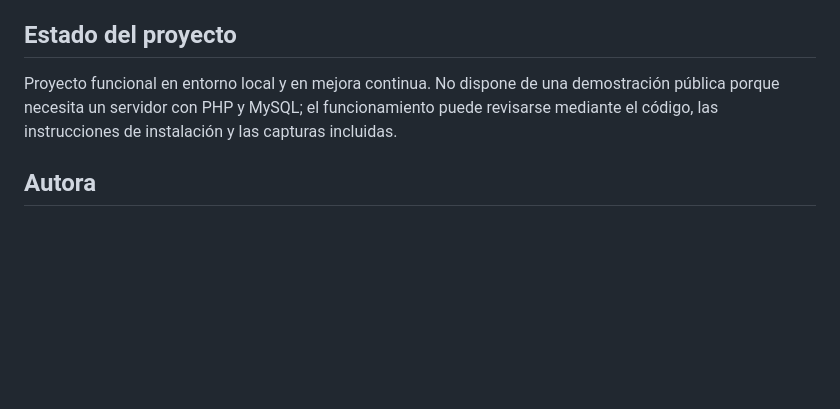
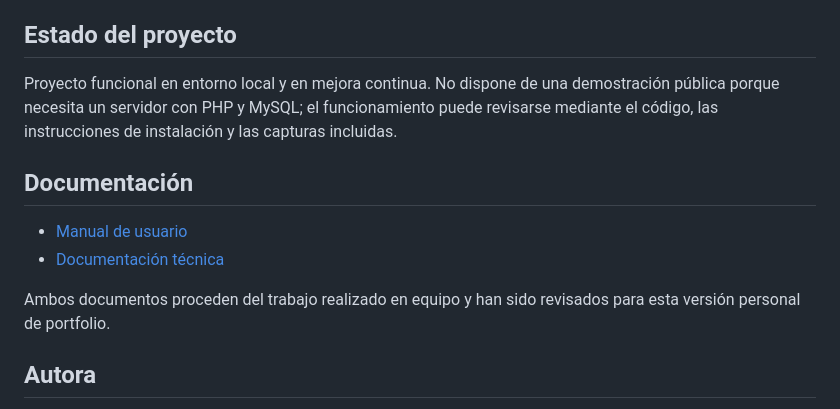
Before and after one commit to LucyTrave/Gestor-Escuela-de-Teatro, a Markdown page: README.md, the part around the change. GitHub-like rendering; blank space fills up the shorter version.

Commit message:
docs: enlazar documentación desde el README
Added user manual and technical documentation links.

```diff
--- a/README.md
+++ b/README.md
@@ -180,6 +180,14 @@ Estas credenciales son exclusivamente datos de demostración para ejecución loc
 
 Proyecto funcional en entorno local y en mejora continua. No dispone de una demostración pública porque necesita un servidor con PHP y MySQL; el funcionamiento puede revisarse mediante el código, las instrucciones de instalación y las capturas incluidas.
 
+## Documentación
+
+- [Manual de usuario](documentacion/Manual_usuario_Gestor_Escuela_Teatro.pdf)
+- [Documentación técnica](documentacion/Documentacion_tecnica_Gestor_Escuela_Teatro.pdf)
+
+Ambos documentos proceden del trabajo realizado en equipo y han sido revisados para esta versión personal de portfolio.
+
+
 ## Autora
 
 **Lucía Jiménez Travé**
```
